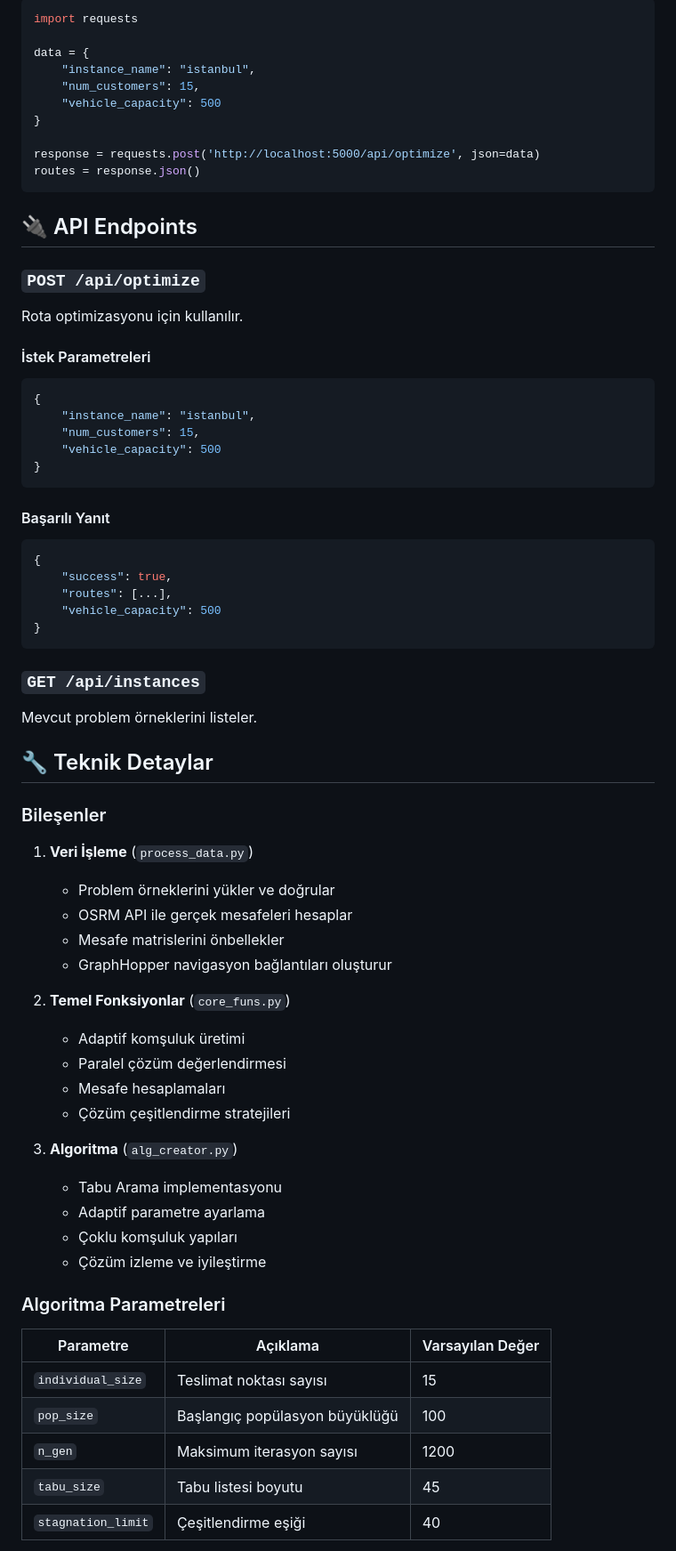
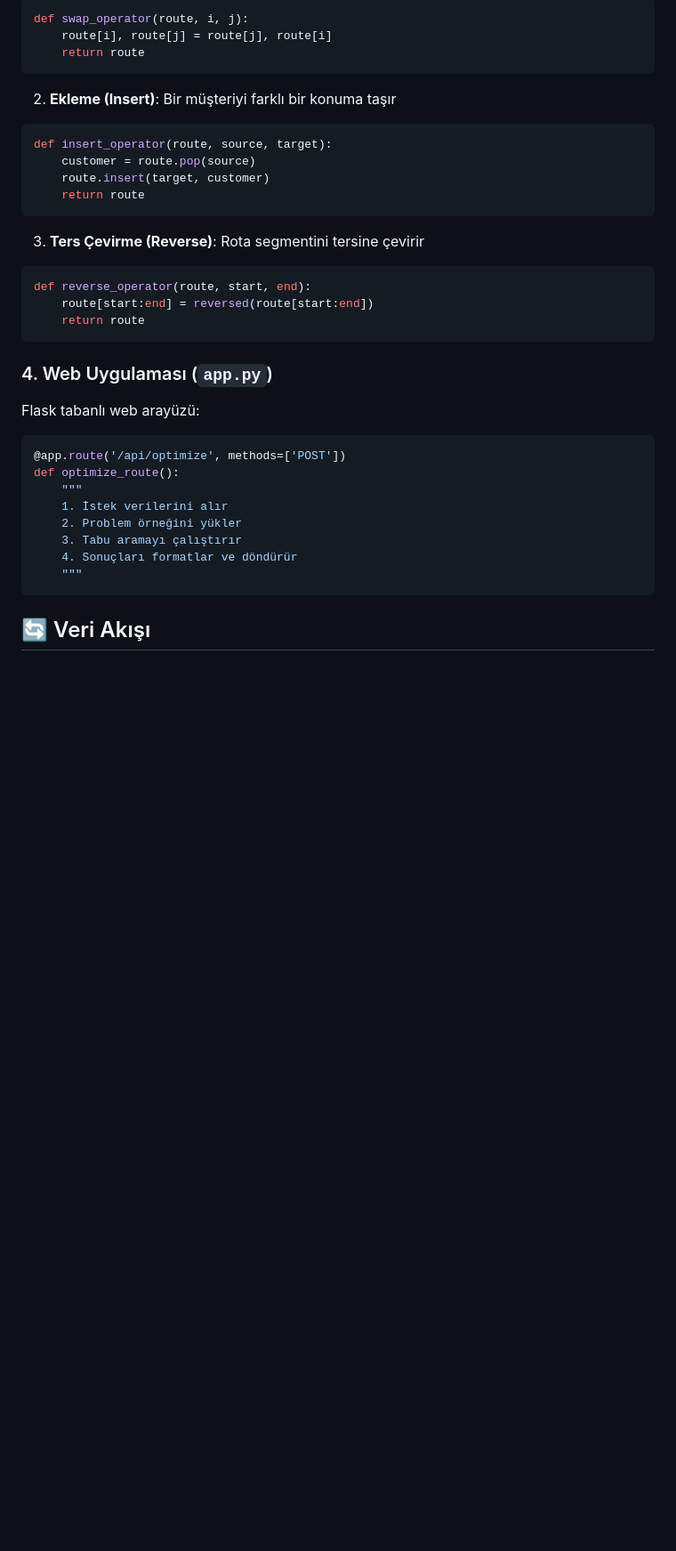
Before and after one commit to ahmetHakanSenel/Rota_Optimizasyonu, a Markdown page: README.md, the part around the change printed below. Shown: that part at 89% size. GitHub-like rendering; blank space fills up the shorter version.

````diff
--- a/README.md
+++ b/README.md
@@ -65,69 +80,37 @@ python app.py
 ```python
-import requests
-
-data = {
-    "instance_name": "istanbul",
-    "num_customers": 15,
-    "vehicle_capacity": 500
-}
-
-response = requests.post('http://localhost:5000/api/optimize', json=data)
-routes = response.json()
+def swap_operator(route, i, j):
+    route[i], route[j] = route[j], route[i]
+    return route
 ```
 
-## 🔌 API Endpoints
-
-### `POST /api/optimize`
-Rota optimizasyonu için kullanılır.
-
-#### İstek Parametreleri
-```json
-{
-    "instance_name": "istanbul",
-    "num_customers": 15,
-    "vehicle_capacity": 500
-}
+2. **Ekleme (Insert)**: Bir müşteriyi farklı bir konuma taşır
+```python
+def insert_operator(route, source, target):
+    customer = route.pop(source)
+    route.insert(target, customer)
+    return route
 ```
 
-#### Başarılı Yanıt
-```json
-{
-    "success": true,
-    "routes": [...],
-    "vehicle_capacity": 500
-}
+3. **Ters Çevirme (Reverse)**: Rota segmentini tersine çevirir
+```python
+def reverse_operator(route, start, end):
+    route[start:end] = reversed(route[start:end])
+    return route
 ```
 
-### `GET /api/instances`
-Mevcut problem örneklerini listeler.
+### 4. Web Uygulaması (`app.py`)
+Flask tabanlı web arayüzü:
 
-## 🔧 Teknik Detaylar
+```python
+@app.route('/api/optimize', methods=['POST'])
+def optimize_route():
+    """
+    1. İstek verilerini alır
+    2. Problem örneğini yükler
+    3. Tabu aramayı çalıştırır
+    4. Sonuçları formatlar ve döndürür
+    """
+```
 
-### Bileşenler
-1. **Veri İşleme** (`process_data.py`)
-   - Problem örneklerini yükler ve doğrular
-   - OSRM API ile gerçek mesafeleri hesaplar
-   - Mesafe matrislerini önbellekler
-   - GraphHopper navigasyon bağlantıları oluşturur
+## 🔄 Veri Akışı
 
-2. **Temel Fonksiyonlar** (`core_funs.py`)
-   - Adaptif komşuluk üretimi
-   - Paralel çözüm değerlendirmesi
-   - Mesafe hesaplamaları
-   - Çözüm çeşitlendirme stratejileri
-
-3. **Algoritma** (`alg_creator.py`)
-   - Tabu Arama implementasyonu
-   - Adaptif parametre ayarlama
-   - Çoklu komşuluk yapıları
-   - Çözüm izleme ve iyileştirme
-
-### Algoritma Parametreleri
-| Parametre | Açıklama | Varsayılan Değer |
-|-----------|----------|------------------|
-| `individual_size` | Teslimat noktası sayısı | 15 |
-| `pop_size` | Başlangıç popülasyon büyüklüğü | 100 |
-| `n_gen` | Maksimum iterasyon sayısı | 1200 |
-| `tabu_size` | Tabu listesi boyutu | 45 |
-| `stagnation_limit` | Çeşitlendirme eşiği | 40 |
-
````
Also changed, not shown: other parts of README.md (+113 -98 lines).
